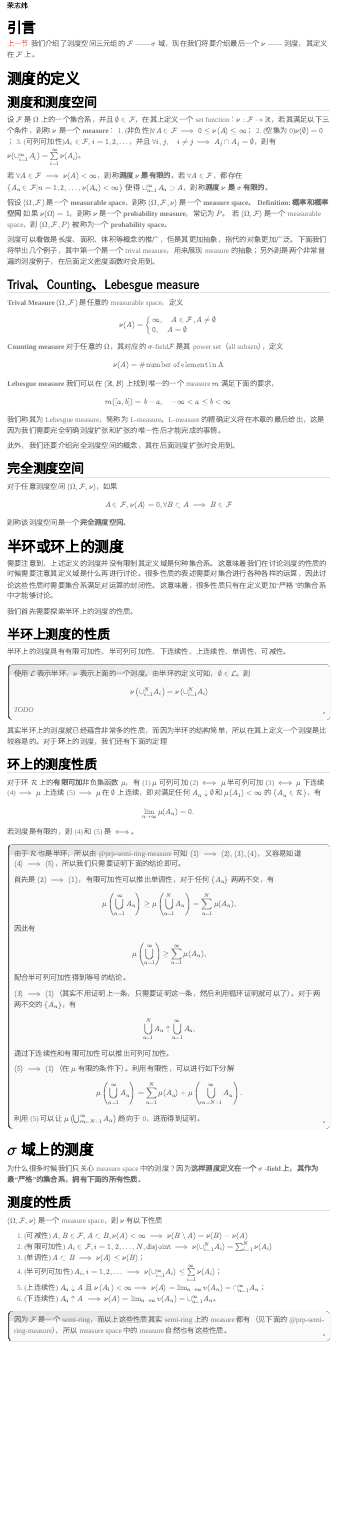
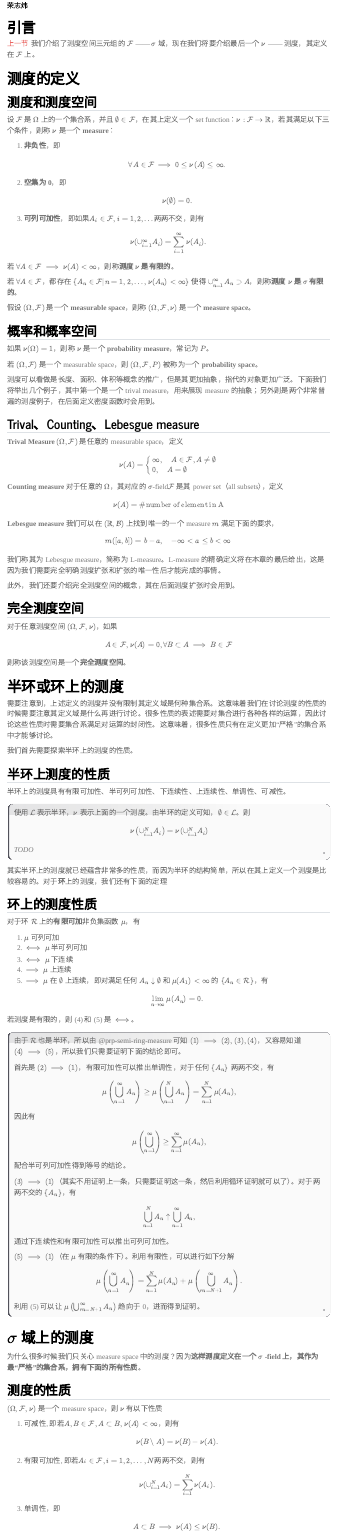
Before and after one commit to luyiyun/Notes, a Quarto document (src/learn/advanced-probability/03-measure.qmd): the page in a window 1100 px wide, from 70 px down. Rendered offline with R 4.5, knitr and Pandoc in place of Quarto, with nearby package versions; menus at the side of the page are left out.

Commit message:
增加了toc的设置，并梳理了03-measure

```diff
--- a/_quarto.yml
+++ b/_quarto.yml
@@ -37,6 +37,8 @@
       # - brand
     css: styles.css
     toc: true
+    toc-location: right
+    toc-title: "目录"
     include-after-body:
       - scripts/proof-collapse.html
       - scripts/math-env-fix.html
--- a/src/learn/advanced-probability/03-measure.qmd
+++ b/src/learn/advanced-probability/03-measure.qmd
@@ -24,18 +24,36 @@
 ## 测度和测度空间
 
 设 $\mathcal{F}$ 是 $\Omega$ 上的一个集合系，并且 $\emptyset\in\mathcal{F}$，在其上定义一个 set function：$\nu:\mathcal{F}\to \mathbb{R}$，若其满足以下三个条件，则称 $\nu$ 是一个 **measure**：
-1. (非负性)$\forall A\in\mathcal{F}\implies0\leq \nu(A)\leq \infty$；
-2. (空集为 0)$\nu(\emptyset)=0$；
-3. (可列可加性)$A_{i}\in\mathcal{F},i=1,2,\dots$，并且 $\forall i,j,\quad i\neq j\implies A_{j}\cap A_{j}=\emptyset$，则有 $\nu(\cup_{i=1}^{\infty}A_{i})=\sum\limits_{i=1}^{\infty}\nu(A_{i})$。
 
-若 $\forall A\in\mathcal{F}\implies \nu(A)<\infty$，则称**测度 $\nu$ 是有限的**。若 $\forall A\in\mathcal{F}$，都存在 $\{A_{n}\in\mathcal{F}|n=1,2,\dots,\nu(A_{n})<\infty\}$ 使得 $\cup_{n=1}^{\infty}A_{n}\supset A$，则称**测度 $\nu$ 是 $\sigma$ 有限的**。
+1. **非负性**，即
+  $$\forall A\in\mathcal{F}\implies0\leq \nu(A)\leq \infty.$$
+2. **空集为 0**，即
+  $$\nu(\emptyset)=0.$$
+3. **可列可加性**，即如果$A_{i}\in\mathcal{F},i=1,2,\dots$两两不交，则有
+
+  $$
+  \nu(\cup_{i=1}^{\infty}A_{i})=\sum\limits_{i=1}^{\infty}\nu(A_{i}).
+  $$
+
+若 $\forall A\in\mathcal{F}\implies \nu(A)<\infty$，则称**测度 $\nu$ 是有限的**。
+
+若 $\forall A\in\mathcal{F}$，都存在 $\{A_{n}\in\mathcal{F}|n=1,2,\dots,\nu(A_{n})<\infty\}$ 使得 $\cup_{n=1}^{\infty}A_{n}\supset A$，则称**测度 $\nu$ 是 $\sigma$ 有限的**。
 
 假设 $(\Omega,\mathcal{F})$ 是一个 **measurable space**，则称 $(\Omega,\mathcal{F},\nu)$ 是一个 **measure space**。
-**Definition: 概率和概率空间**
+
+:::
+
+
+::: {#def-03-measure-space}
+
+## 概率和概率空间
+
 如果 $\nu(\Omega)=1$，则称 $\nu$ 是一个 **probability measure**，常记为 $P$。
+
 若 $(\Omega,\mathcal{F})$ 是一个 measurable space，则 $(\Omega,\mathcal{F},P)$ 被称为一个 **probability space**。
 
 :::
+
 测度可以看做是长度、面积、体积等概念的推广，但是其更加抽象，指代的对象更加广泛。下面我们将举出几个例子，其中第一个是一个 trival measure，用来展现 measure 的抽象；另外则是两个非常普遍的测度例子，在后面定义密度函数时会用到。
 
 ::: {#exm-03-measure-2}
@@ -114,12 +132,5 @@
 ## 环上的测度性质
 
 对于环 $\mathcal{R}$ 上的**有限可加**非负集函数 $\mu$，有
-(1) $\mu$ 可列可加
-(2) $\iff \mu$ 半可列可加
-(3) $\iff \mu$ 下连续
-(4) $\implies\mu$ 上连续
-(5) $\implies \mu$ 在 $\emptyset$ 上连续，即对满足任何 $A_{n}\downarrow\emptyset$ 和 $\mu(A_{1})<\infty$ 的 $\{ A_{n}\in\mathcal{R} \}$，有
 
-$$
-\lim_{ n \to \infty } \mu(A_{n})=0.
-$$
+1. $\mu$ 可列可加
@@ -175,12 +193,27 @@
 
 $(\Omega,\mathcal{F},\nu)$ 是一个 measure space，则 $\nu$ 有以下性质
 
-1. (可减性) $A,B\in \mathcal{F},A\subset B,\nu(A)<\infty\implies \nu(B\setminus A)=\nu(B)-\nu(A)$
-2. (有限可加性) $A_{i}\in\mathcal{F},i=1,2,\dots,N, \text{disjoint}\implies\nu(\cup_{i=1}^{N}A_{i})=\sum_{i=1}^{N}\nu(A_{i})$
-4. (单调性) $A\subset B\implies \nu(A)\leq \nu(B)$；
-5. (半可列可加性) $A_{i},i=1,2,\dots\implies \nu(\cup_{i=1}^{\infty}A_{i})\leq \sum\limits_{i=1}^{\infty}\nu(A_{i})$；
-6. (上连续性) $A_{n}\downarrow A$ 且 $\nu(A_{1})<\infty$$\implies \nu(A)=\lim_{ n \to \infty }v(A_{n})=\cap_{n=1}^{\infty}A_n$；
-6. (下连续性) $A_{n}\uparrow A\implies\nu(A)=\lim_{ n \to \infty }v(A_{n})=\cup_{n=1}^{\infty}A_n$。
+1. 可减性, 即若$A,B\in \mathcal{F},A\subset B,\nu(A)<\infty$，则有
+  $$
+  \begin{align}
+  \nu(B\setminus A)=\nu(B)-\nu(A).
+  \end{align}
+  $$
+2. 有限可加性, 即若$A_{i}\in\mathcal{F},i=1,2,\dots,N$两两不交，则有
+  $$
+  \nu(\cup_{i=1}^{N}A_{i})=\sum_{i=1}^{N}\nu(A_{i}).
+  $$
+
+3. 单调性，即
+  $$
+  A\subset B\implies \nu(A)\leq \nu(B).
+  $$
+4. 半可列可加性,即
+  $$A_{i},i=1,2,\dots\implies \nu(\cup_{i=1}^{\infty}A_{i})\leq \sum\limits_{i=1}^{\infty}\nu(A_{i}).$$
+5. 上连续性, 即若$A_{n}\downarrow A$ 且 $\nu(A_{1})<\infty$，则有
+  $$\nu(A)=\lim_{ n \to \infty }v(A_{n})=\cap_{n=1}^{\infty}A_n.$$
+6. 下连续性, 若$A_{n}\uparrow A$，则有
+  $$\nu(A)=\lim_{ n \to \infty }v(A_{n})=\cup_{n=1}^{\infty}A_n$$
 
 :::
 
```
Also changed, not shown: src/learn/advanced-probability/03-measure.qmd (7 more changed lines).
